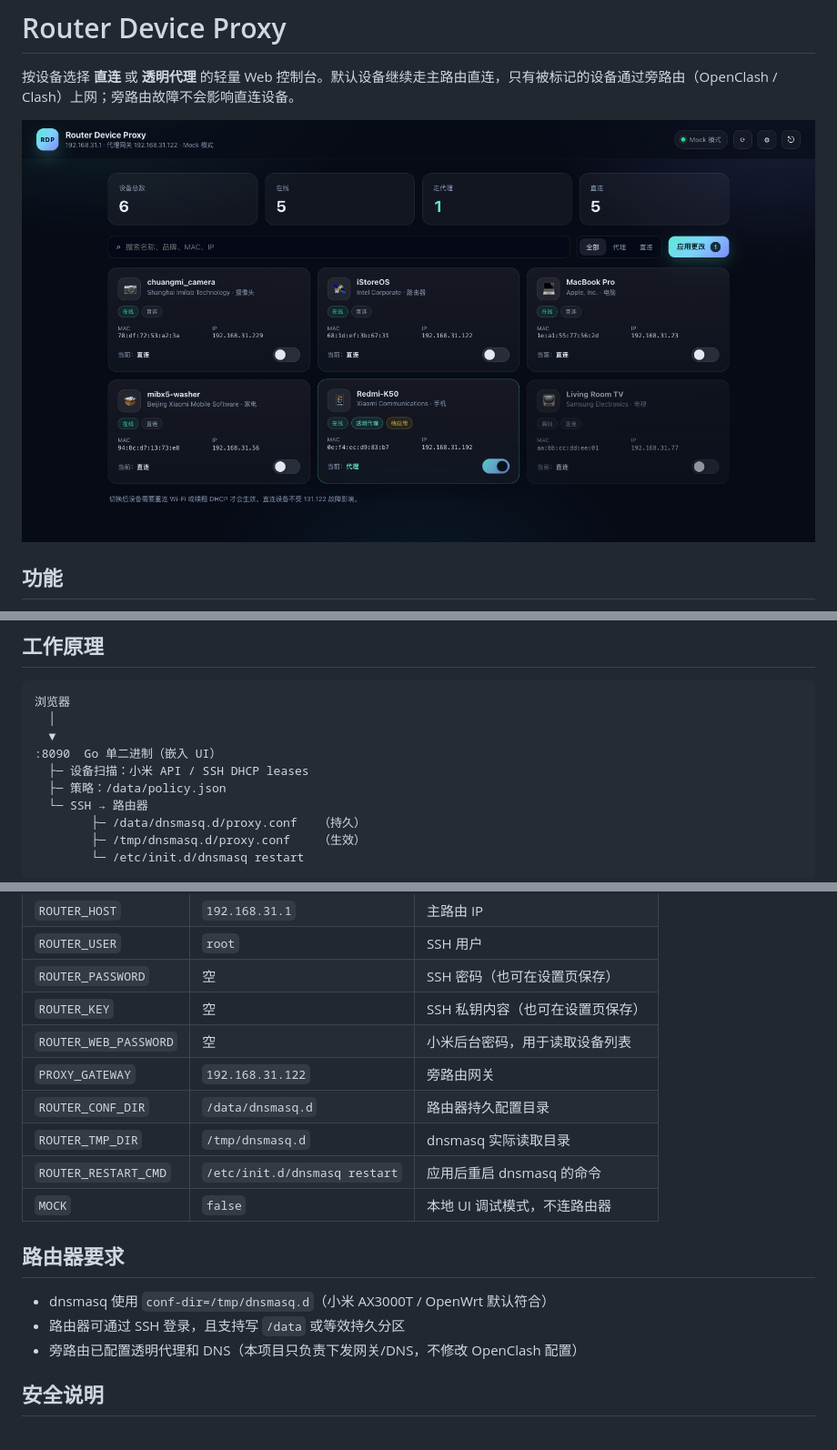
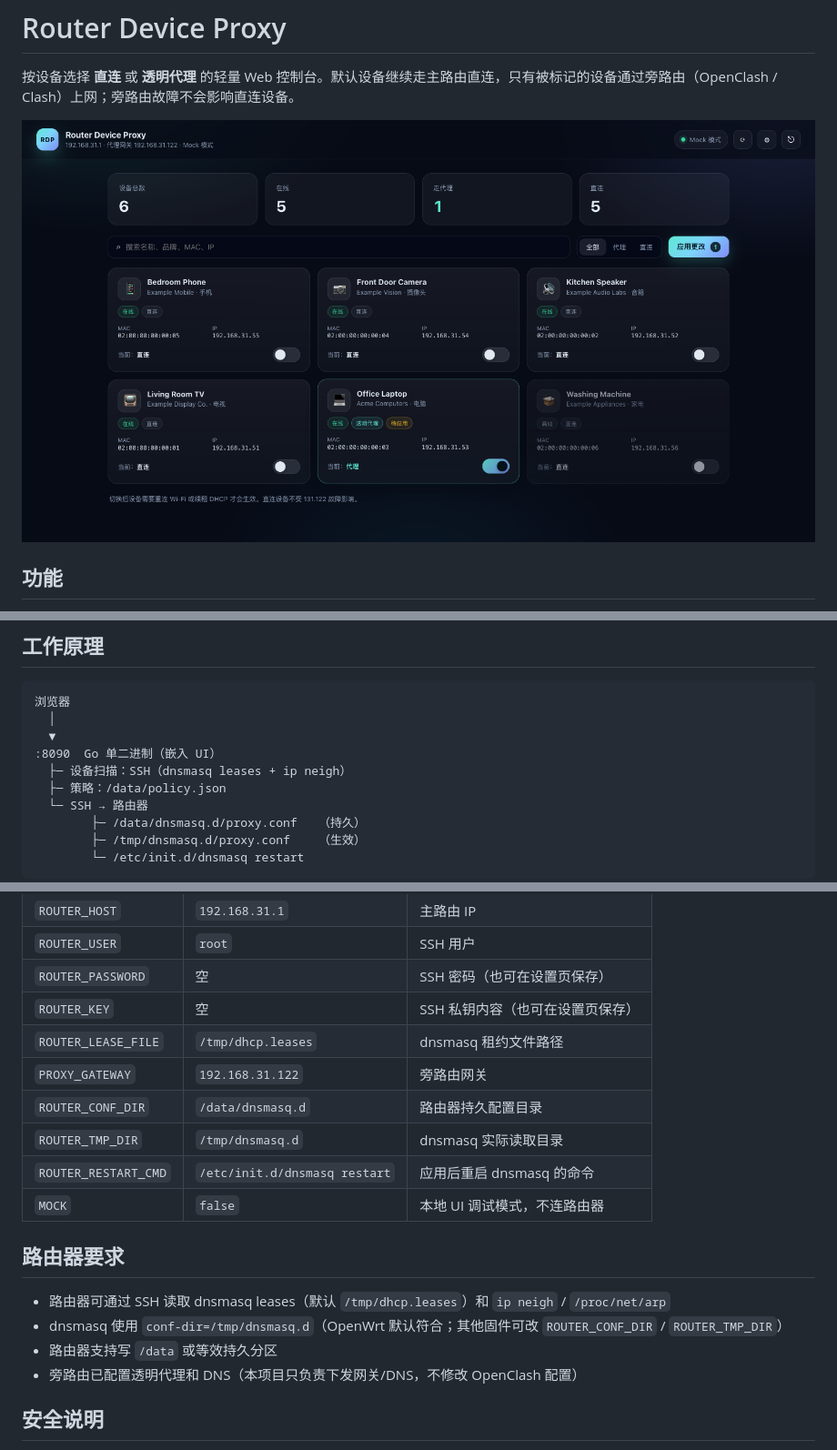
Before and after one commit to goodnightzsj/router-device-proxy, a Markdown page: README.md, 3 parts joined by grey strips. Shown at 91% size. Drawn GitHub-style; pictures changed too: docs/screenshot.png.

```diff
--- a/README.md
+++ b/README.md
@@ -20,7 +20,7 @@
   │
   ▼
 :8090  Go 单二进制（嵌入 UI）
-  ├─ 设备扫描：小米 API / SSH DHCP leases
+  ├─ 设备扫描：SSH（dnsmasq leases + ip neigh）
   ├─ 策略：/data/policy.json
   └─ SSH → 路由器
         ├─ /data/dnsmasq.d/proxy.conf   （持久）
@@ -71,7 +71,7 @@ docker compose up -d --build
 | `ROUTER_USER` | `root` | SSH 用户 |
 | `ROUTER_PASSWORD` | 空 | SSH 密码（也可在设置页保存） |
 | `ROUTER_KEY` | 空 | SSH 私钥内容（也可在设置页保存） |
-| `ROUTER_WEB_PASSWORD` | 空 | 小米后台密码，用于读取设备列表 |
+| `ROUTER_LEASE_FILE` | `/tmp/dhcp.leases` | dnsmasq 租约文件路径 |
 | `PROXY_GATEWAY` | `192.168.31.122` | 旁路由网关 |
 | `ROUTER_CONF_DIR` | `/data/dnsmasq.d` | 路由器持久配置目录 |
 | `ROUTER_TMP_DIR` | `/tmp/dnsmasq.d` | dnsmasq 实际读取目录 |
@@ -80,8 +80,9 @@ docker compose up -d --build
 
 ## 路由器要求
 
-- dnsmasq 使用 `conf-dir=/tmp/dnsmasq.d`（小米 AX3000T / OpenWrt 默认符合）
-- 路由器可通过 SSH 登录，且支持写 `/data` 或等效持久分区
+- 路由器可通过 SSH 读取 dnsmasq leases（默认 `/tmp/dhcp.leases`）和 `ip neigh` / `/proc/net/arp`
+- dnsmasq 使用 `conf-dir=/tmp/dnsmasq.d`（OpenWrt 默认符合；其他固件可改 `ROUTER_CONF_DIR` / `ROUTER_TMP_DIR`）
+- 路由器支持写 `/data` 或等效持久分区
 - 旁路由已配置透明代理和 DNS（本项目只负责下发网关/DNS，不修改 OpenClash 配置）
 
 ## 安全说明
```
Also changed, not shown: other parts of README.md (+2 -2 lines), 7 other files.
